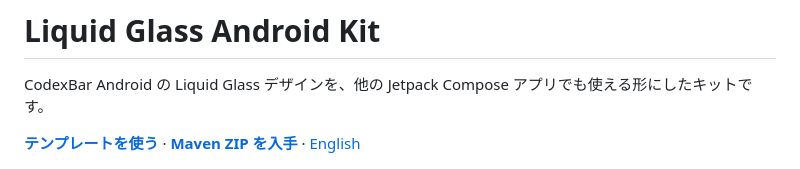
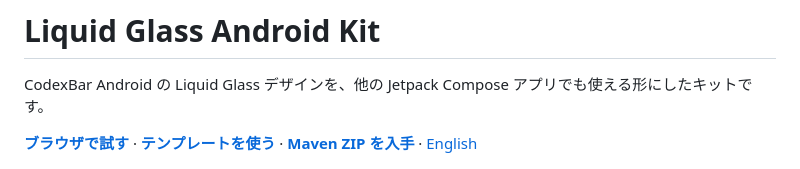
Before and after one commit to lingmulongtai/LiquidGlass-Android-Kit, a Markdown page: README.ja.md, the part around the change. Drawn GitHub-style.

Commit message:
feat(site): publish an interactive Liquid Glass playground

```diff
--- a/README.ja.md
+++ b/README.ja.md
@@ -2,7 +2,7 @@
 
 CodexBar Android の Liquid Glass デザインを、他の Jetpack Compose アプリでも使える形にしたキットです。
 
-**[テンプレートを使う](https://github.com/lingmulongtai/LiquidGlass-Android-Kit/generate)** · **[Maven ZIP を入手](https://github.com/lingmulongtai/LiquidGlass-Android-Kit/releases/latest)** · [English](README.md)
+**[ブラウザで試す](https://liquid-glass-android-kit.vercel.app/)** · **[テンプレートを使う](https://github.com/lingmulongtai/LiquidGlass-Android-Kit/generate)** · **[Maven ZIP を入手](https://github.com/lingmulongtai/LiquidGlass-Android-Kit/releases/latest)** · [English](README.md)
 
 <p align="center">
   <a href="docs/media/overview.png"><img src="docs/media/overview.png" width="30%" alt="集中セッションのカードとフローティングタブバーがあるダークテーマの Overview" /></a>
```
Also changed, not shown: README.md (+1 -1 lines), site/icon.png (added), 7 other files.
